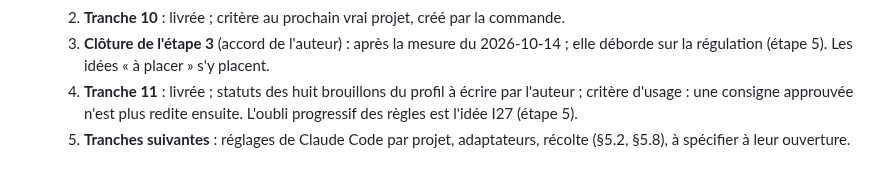
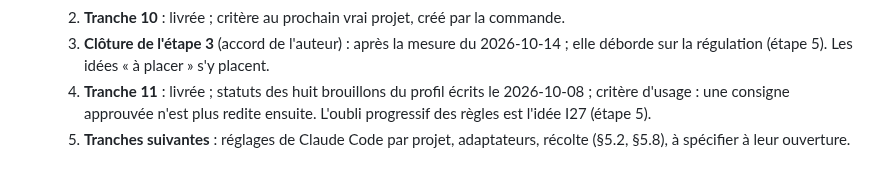
Before and after one commit to Movida/holarch-socle, a Markdown page: arbre/conception/etape-3-regles-projets.md, the part around the change. GitHub-like rendering.

```diff
--- a/arbre/conception/etape-3-regles-projets.md
+++ b/arbre/conception/etape-3-regles-projets.md
@@ -736,7 +736,7 @@ suivantes) : une consigne récoltée et approuvée n'est plus redite ensuite.
   2. **Tranche 10** : livrée ; critère au prochain vrai projet, créé par la commande.
   3. **Clôture de l'étape 3** (accord de l'auteur) : après la mesure du 2026-10-14 ; elle déborde sur la régulation
      (étape 5). Les idées « à placer » s'y placent.
-  4. **Tranche 11** : livrée ; statuts des huit brouillons du profil à écrire par l'auteur ; critère d'usage : une
+  4. **Tranche 11** : livrée ; statuts des huit brouillons du profil écrits le 2026-10-08 ; critère d'usage : une
      consigne approuvée n'est plus redite ensuite. L'oubli progressif des règles est l'idée I27 (étape 5).
   5. **Tranches suivantes** : réglages de Claude Code par projet, adaptateurs, récolte (§5.2,
      §5.8), à spécifier à leur ouverture.
```
Also changed, not shown: arbre/log.md (+4 -0 lines).
